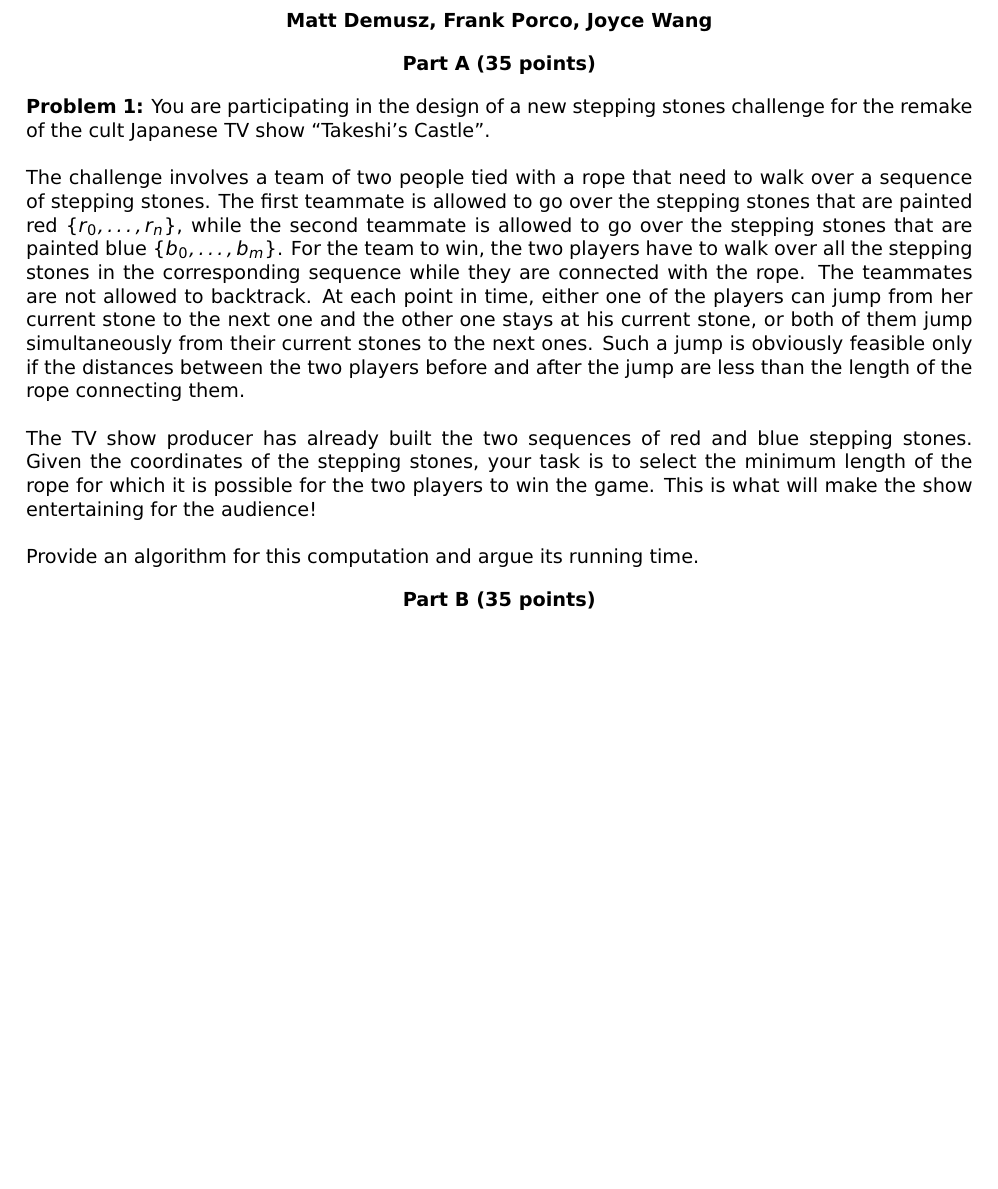
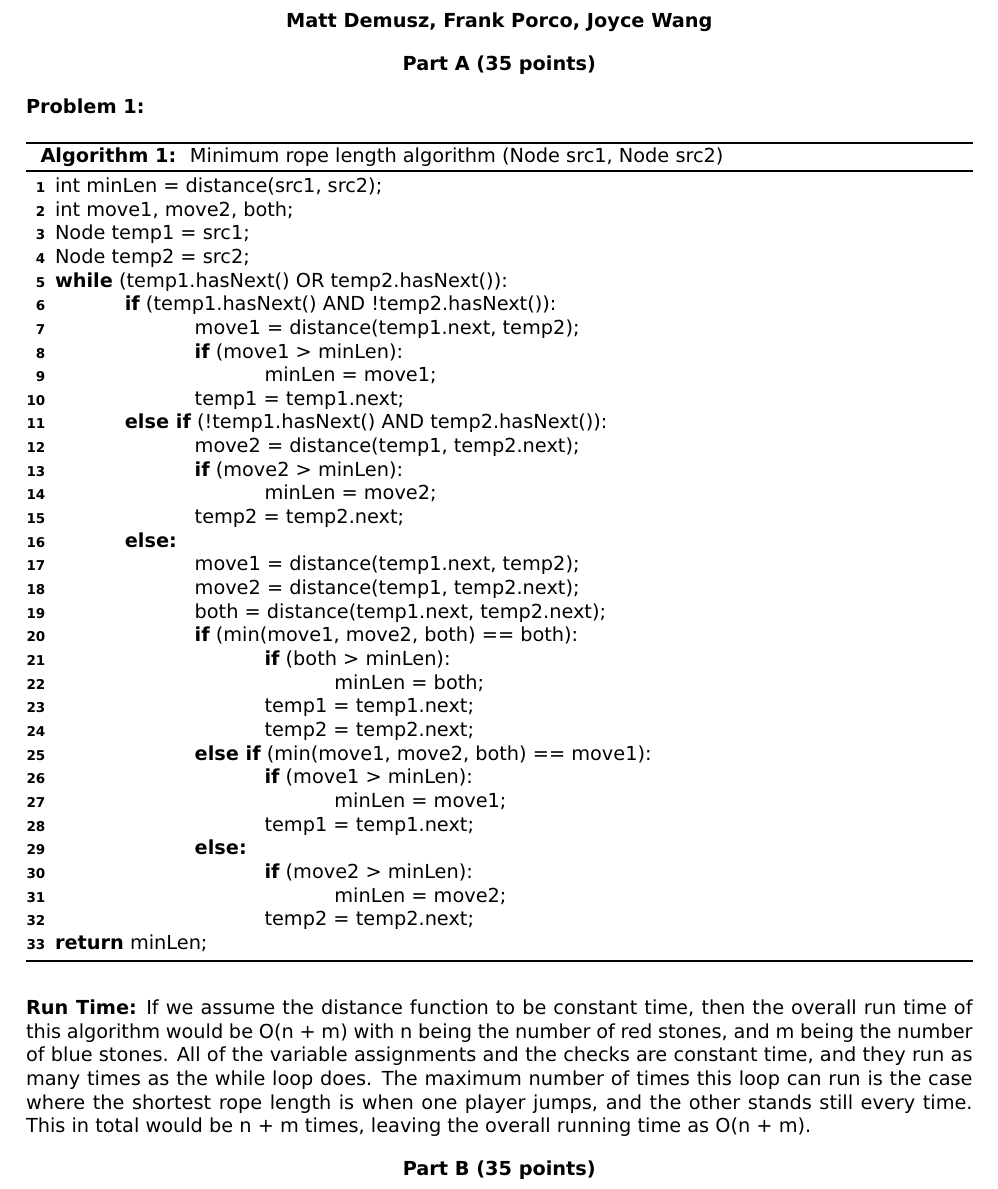
Before and after one commit to j21wang/algo3, a LaTeX document (hw_3.tex): part of page 1 of 3, cut so that both start at the same text, the shorter picture padded with empty space. Compiled offline with LaTeX, dvips and Ghostscript.

Commit message:
Problem 1

```diff
--- a/hw_3.tex
+++ b/hw_3.tex
@@ -54,40 +54,56 @@ Dynamic Programming and Graph Search\\
 {\bf Matt Demusz, Frank Porco, Joyce Wang}
 \end{center}
 
-{\bf }
-
 \begin{center}
 {\bf Part A (35 points)}
 \end{center}
 
-\noindent {\bf Problem 1:} You are participating in the design of a
-new stepping stones challenge for the remake of the cult Japanese TV
-show ``Takeshi's Castle''.\\
+\noindent {\bf Problem 1:}
 
-\noindent The challenge involves a team of two people tied with a rope
-that need to walk over a sequence of stepping stones. The first
-teammate is allowed to go over the stepping stones that are painted
-red $\{r_0, \ldots, r_n\}$, while the second teammate is allowed to go
-over the stepping stones that are painted blue $\{b_0, \ldots,
-b_m\}$. For the team to win, the two players have to walk over all the
-stepping stones in the corresponding sequence while they are connected
-with the rope. The teammates are not allowed to backtrack. At each
-point in time, either one of the players can jump from her current
-stone to the next one and the other one stays at his current stone, or
-both of them jump simultaneously from their current stones to the next
-ones. Such a jump is obviously feasible only if the distances between
-the two players before and after the jump are less than the length of
-the rope connecting them.\\
+\begin{algorithm}[h]
+\caption{  Minimum rope length algorithm (Node src1, Node src2)}
+\label{algo}
+int minLen = distance(src1, src2);\\
+int move1, move2, both;\\
+Node temp1 = src1;\\
+Node temp2 = src2;\\
+{\bf {while}} (temp1.hasNext() OR temp2.hasNext()):\\
+	\hspace{.5in}{\bf {if}} (temp1.hasNext() AND !temp2.hasNext()):\\
+		\hspace{1in}move1 = distance(temp1.next, temp2);\\
+		\hspace{1in}{\bf {if}} (move1 > minLen):\\
+			\hspace{1.5in}minLen = move1;\\
+		\hspace{1in}temp1 = temp1.next;\\
+	\hspace{.5in}{\bf {else if}} (!temp1.hasNext() AND temp2.hasNext()):\\
+		\hspace{1in}move2 = distance(temp1, temp2.next);\\
+		\hspace{1in}{\bf {if}} (move2 > minLen):\\
+			\hspace{1.5in}minLen = move2;\\
+		\hspace{1in}temp2 = temp2.next;\\
+	\hspace{.5in}{\bf {else:}}\\
+		\hspace{1in}move1 = distance(temp1.next, temp2);\\
+		\hspace{1in}move2 = distance(temp1, temp2.next);\\
+		\hspace{1in}both = distance(temp1.next, temp2.next);\\
+		\hspace{1in}{\bf {if}} (min(move1, move2, both) == both):\\
+			\hspace{1.5in}{\bf {if}} (both > minLen):\\
+				\hspace{2in}minLen = both;\\
+			\hspace{1.5in}temp1 = temp1.next;\\
+			\hspace{1.5in}temp2 = temp2.next;\\
+		\hspace{1in}{\bf {else if}} (min(move1, move2, both) == move1):\\
+			\hspace{1.5in}{\bf {if}} (move1 > minLen):\\
+				\hspace{2in}minLen = move1;\\
+			\hspace{1.5in}temp1 = temp1.next;\\
+		\hspace{1in}{\bf {else:}}\\
+			\hspace{1.5in}{\bf {if}} (move2 > minLen):\\
+				\hspace{2in}minLen = move2;\\
+			\hspace{1.5in}temp2 = temp2.next;\\
+{\bf {return}} minLen;\\
 
-\noindent The TV show producer has already built the two sequences of
-red and blue stepping stones. Given the coordinates of the stepping
-stones, your task is to select the minimum length of the rope for
-which it is possible for the two players to win the game. This is what
-will make the show entertaining for the audience!\\
+\end{algorithm}
 
-\noindent Provide an algorithm for this computation and argue its
-running time.
-
+\noindent {\bf {Run Time:}}  If we assume the distance function to be constant time, then the overall run time
+of this algorithm would be O(n + m) with n being the number of red stones, and m being the number of blue
+stones.  All of the variable assignments and the checks are constant time, and they run as many times as
+the while loop does.  The maximum number of times this loop can run is the case where the shortest
+rope length is when one player jumps, and the other stands still every time.  This in total would be n + m times, leaving the overall running time as O(n + m).
 
 \begin{center}
 {\bf Part B (35 points)}
```
Also changed, not shown: hw_3.pdf, hw_3.tex (4 more changed lines), 3 other files.
